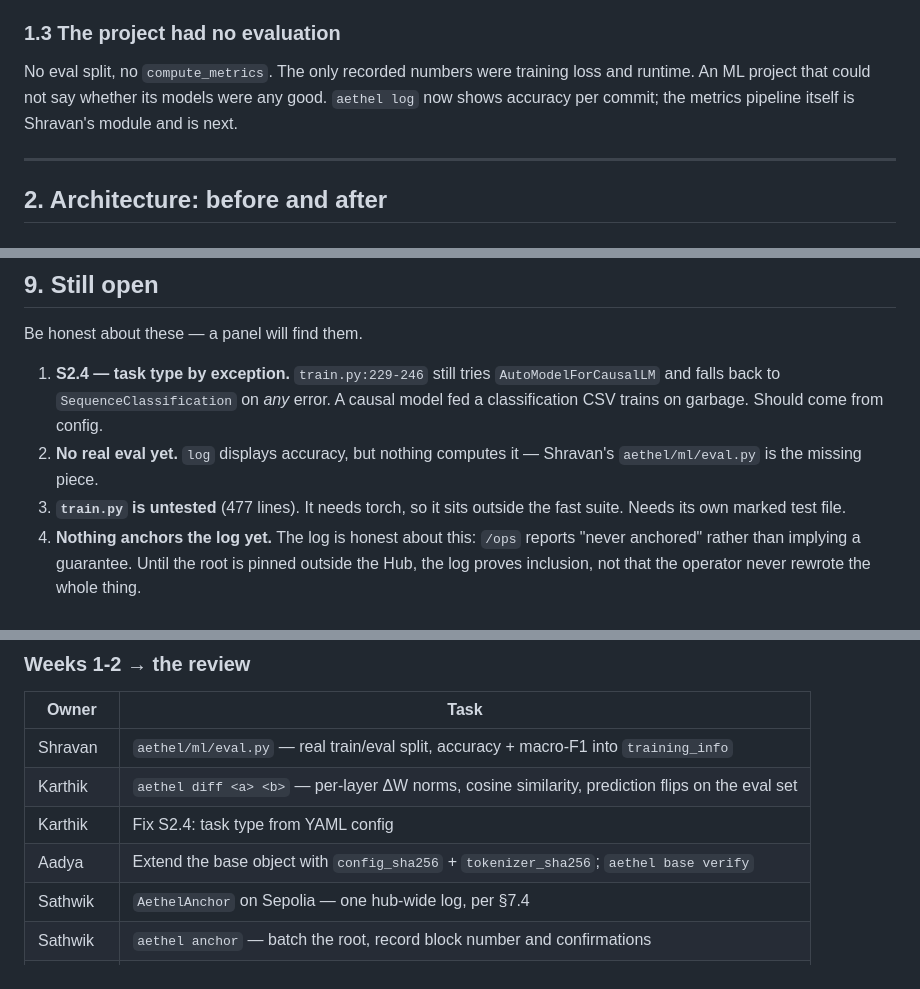
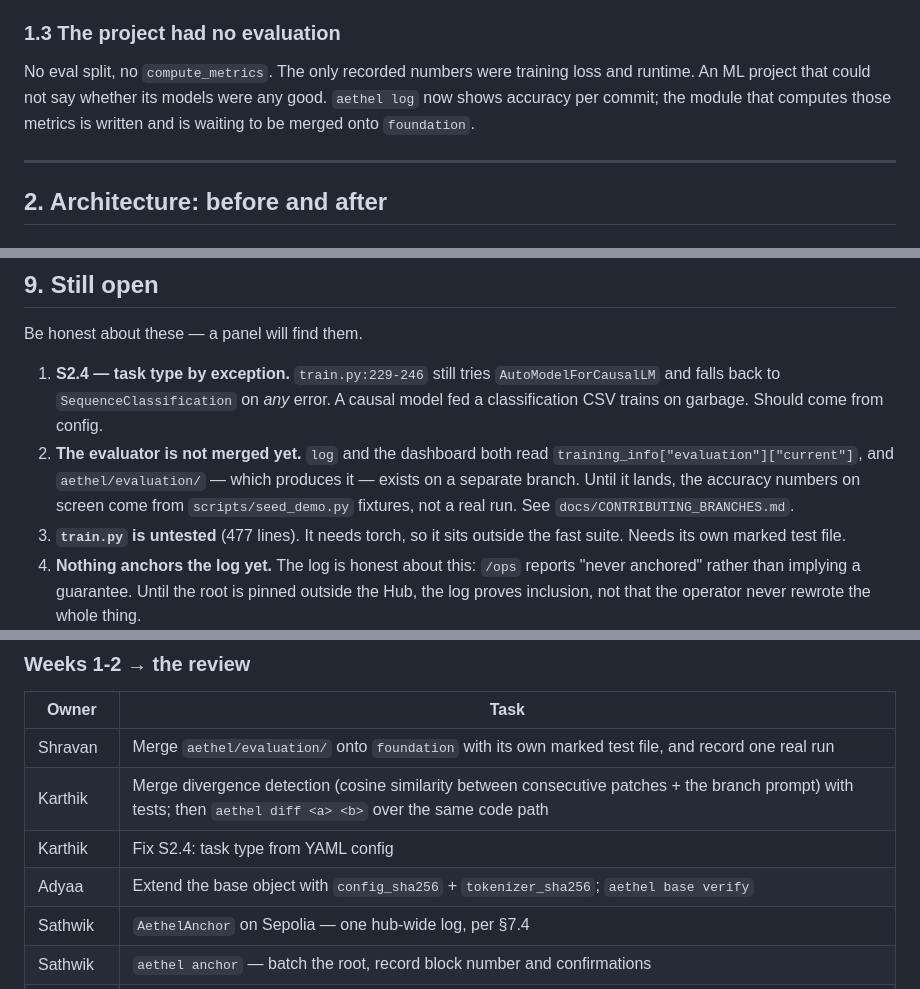
Before and after one commit to Kartik-MRK/Aethel, a Markdown page: docs/TEAM_WALKTHROUGH.md, 3 parts joined by grey strips. Rendered like a GitHub page.

Commit message:
docs: correct a teammate's name and refresh the open-task list for the unmerged branches

```diff
--- a/docs/TEAM_WALKTHROUGH.md
+++ b/docs/TEAM_WALKTHROUGH.md
@@ -143,8 +143,8 @@ original got this right.
 
 No eval split, no `compute_metrics`. The only recorded numbers were training
 loss and runtime. An ML project that could not say whether its models were any
-good. `aethel log` now shows accuracy per commit; the metrics pipeline itself
-is Shravan's module and is next.
+good. `aethel log` now shows accuracy per commit; the module that computes those
+metrics is written and is waiting to be merged onto `foundation`.
 
 ---
 
@@ -552,8 +552,11 @@ Be honest about these — a panel will find them.
    `AutoModelForCausalLM` and falls back to `SequenceClassification` on *any*
    error. A causal model fed a classification CSV trains on garbage. Should
    come from config.
-2. **No real eval yet.** `log` displays accuracy, but nothing computes it —
-   Shravan's `aethel/ml/eval.py` is the missing piece.
+2. **The evaluator is not merged yet.** `log` and the dashboard both read
+   `training_info["evaluation"]["current"]`, and `aethel/evaluation/` — which
+   produces it — exists on a separate branch. Until it lands, the accuracy
+   numbers on screen come from `scripts/seed_demo.py` fixtures, not a real run.
+   See `docs/CONTRIBUTING_BRANCHES.md`.
 3. **`train.py` is untested** (477 lines). It needs torch, so it sits outside
    the fast suite. Needs its own marked test file.
 4. **Nothing anchors the log yet.** The log is honest about this: `/ops` reports
@@ -582,10 +585,10 @@ Be honest about these — a panel will find them.
 
 | Owner | Task |
 |---|---|
-| Shravan | `aethel/ml/eval.py` — real train/eval split, accuracy + macro-F1 into `training_info` |
-| Karthik | `aethel diff <a> <b>` — per-layer ΔW norms, cosine similarity, prediction flips on the eval set |
+| Shravan | Merge `aethel/evaluation/` onto `foundation` with its own marked test file, and record one real run |
+| Karthik | Merge divergence detection (cosine similarity between consecutive patches + the branch prompt) with tests; then `aethel diff <a> <b>` over the same code path |
 | Karthik | Fix S2.4: task type from YAML config |
-| Aadya | Extend the base object with `config_sha256` + `tokenizer_sha256`; `aethel base verify` |
+| Adyaa | Extend the base object with `config_sha256` + `tokenizer_sha256`; `aethel base verify` |
 | Sathwik | `AethelAnchor` on Sepolia — one hub-wide log, per §7.4 |
 | Sathwik | `aethel anchor` — batch the root, record block number and confirmations |
 | Sathwik | Verification page: recompute the root client-side against the on-chain value |
```
Also changed, not shown: docs/PROJECT_PLAN.md (+6 -6 lines).
